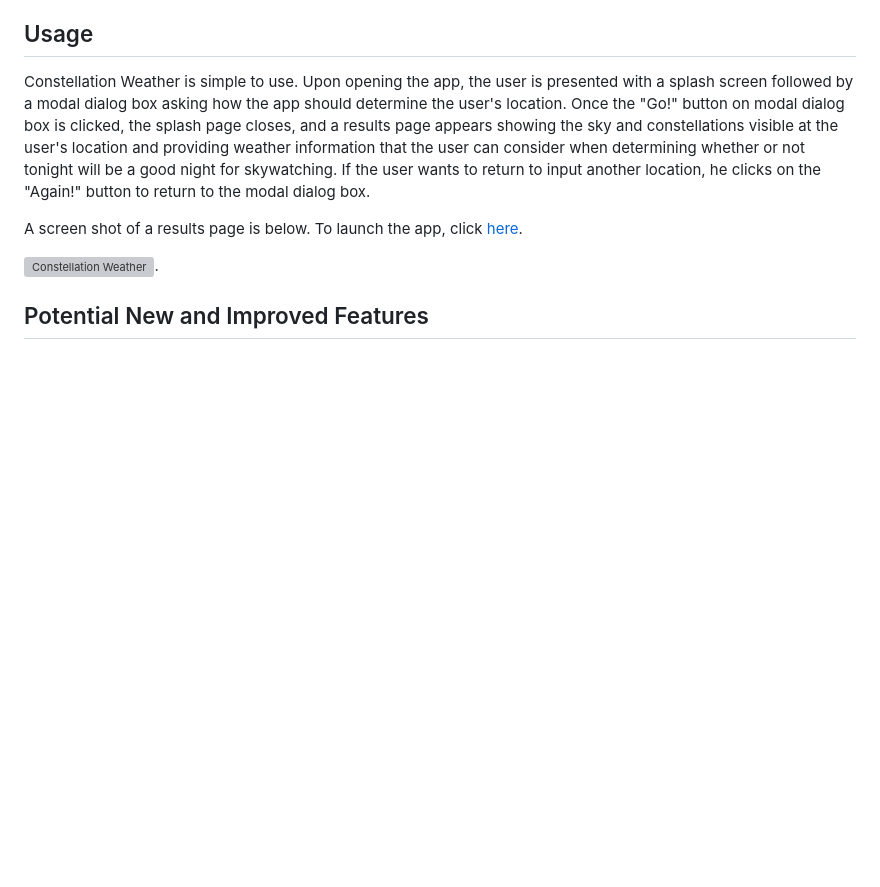
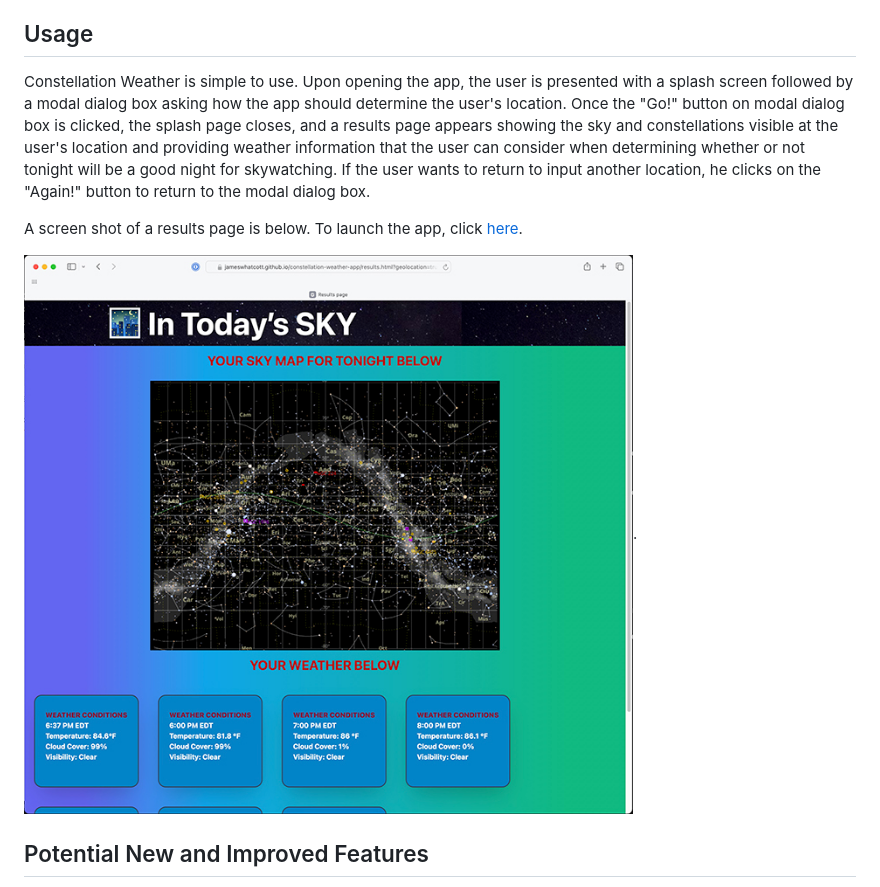
Before and after one commit to jameswhatcott/constellation-mythology, a Markdown page: README.md, the part around the change. Rendered like a GitHub page; blank space fills up the shorter version; grey boxes are pictures that could not be loaded.

Commit message:
fixed broken link

```diff
--- a/README.md
+++ b/README.md
@@ -29,7 +29,7 @@ Constellation Weather is simple to use. Upon opening the app, the user is presen
 
 A screen shot of a results page is below. To launch the app, click [here](https://jameswhatcott.github.io/constellation-weather-app/).
 
-![Constellation Weather](./assets/images/constellation-weather.jpg).
+![Constellation Weather](./Assets/images/constellation-weather.jpg).
 
 
 ## Potential New and Improved Features
```
